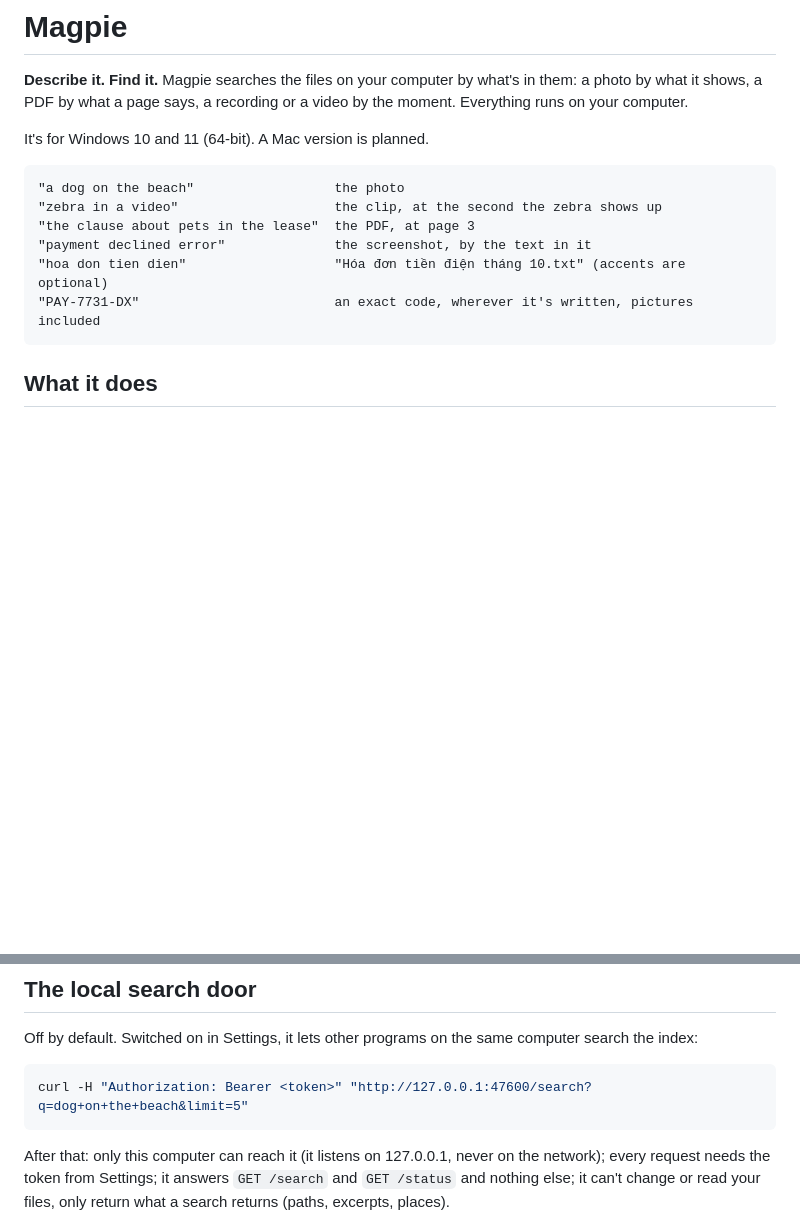
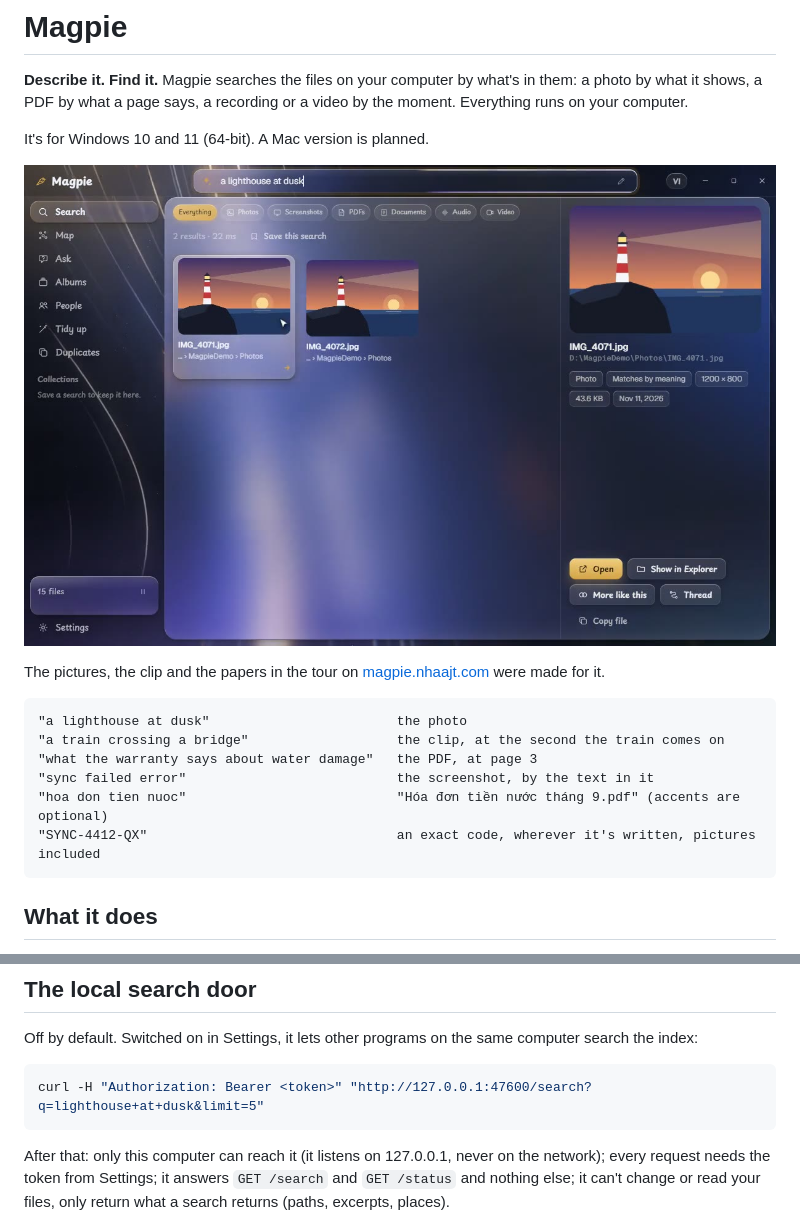
Before and after one commit to nhaajtt/effodio, a Markdown page: README.md, 2 parts joined by grey strips. Drawn GitHub-style; pictures changed too: site/demo.jpg; blank space fills up the shorter version.

Commit message:
A tour, examples and a demo library of our own making: drawn scenes, a short clip, papers and a voice memo; README with a picture

````diff
--- a/README.md
+++ b/README.md
@@ -5,13 +5,17 @@ PDF by what a page says, a recording or a video by the moment. Everything runs o
 
 It's for Windows 10 and 11 (64-bit). A Mac version is planned.
 
+[![Magpie finding a photo of a lighthouse from the words "a lighthouse at dusk"](site/demo.jpg)](https://magpie.nhaajt.com)
+
+The pictures, the clip and the papers in the tour on [magpie.nhaajt.com](https://magpie.nhaajt.com) were made for it.
+
 ```
-"a dog on the beach"                  the photo
-"zebra in a video"                    the clip, at the second the zebra shows up
-"the clause about pets in the lease"  the PDF, at page 3
-"payment declined error"              the screenshot, by the text in it
-"hoa don tien dien"                   "Hóa đơn tiền điện tháng 10.txt" (accents are optional)
-"PAY-7731-DX"                         an exact code, wherever it's written, pictures included
+"a lighthouse at dusk"                        the photo
+"a train crossing a bridge"                   the clip, at the second the train comes on
+"what the warranty says about water damage"   the PDF, at page 3
+"sync failed error"                           the screenshot, by the text in it
+"hoa don tien nuoc"                           "Hóa đơn tiền nước tháng 9.pdf" (accents are optional)
+"SYNC-4412-QX"                                an exact code, wherever it's written, pictures included
 ```
 
 ## What it does
@@ -111,7 +115,7 @@ check finds it faster with the same vectors. To build one, install the Vulkan SD
 Off by default. Switched on in Settings, it lets other programs on the same computer search the index:
 
 ```sh
-curl -H "Authorization: Bearer <token>" "http://127.0.0.1:47600/search?q=dog+on+the+beach&limit=5"
+curl -H "Authorization: Bearer <token>" "http://127.0.0.1:47600/search?q=lighthouse+at+dusk&limit=5"
 ```
 
 After that: only this computer can reach it (it listens on 127.0.0.1, never on the network); every request needs the
````
Also changed, not shown: 4 other files.
